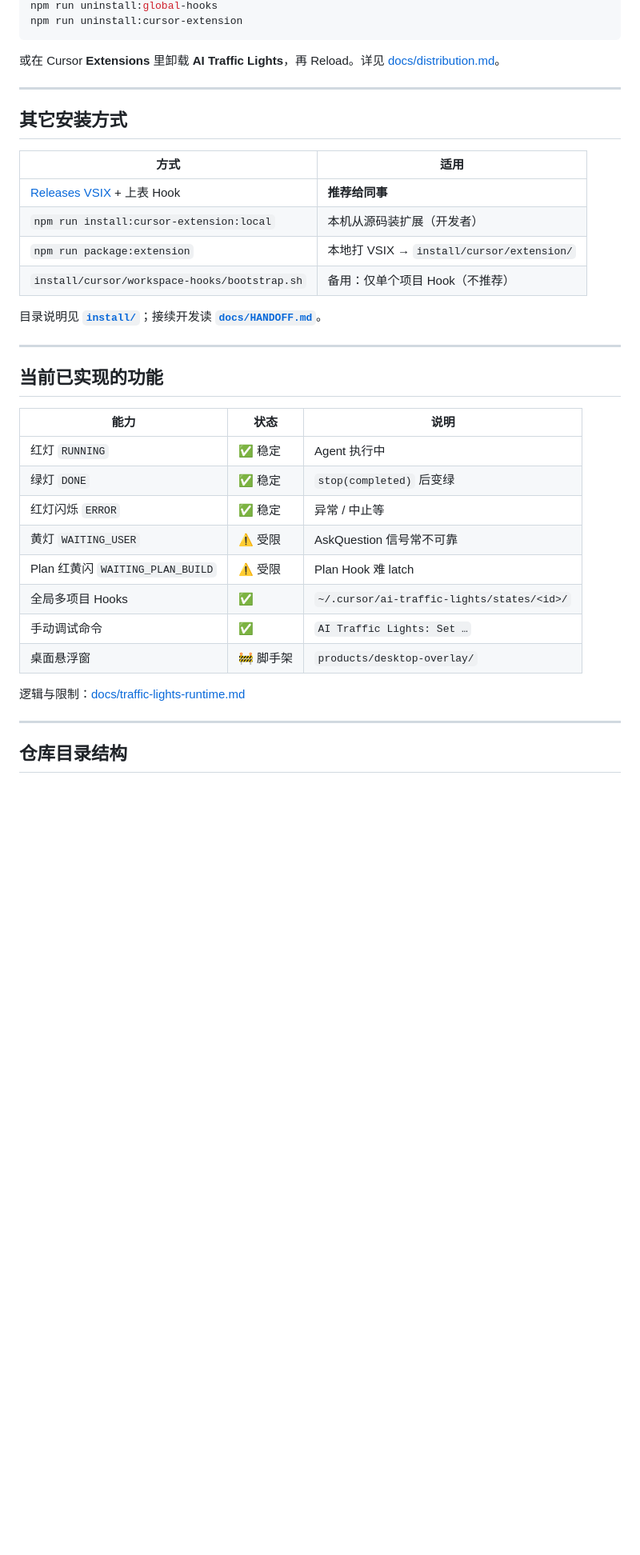
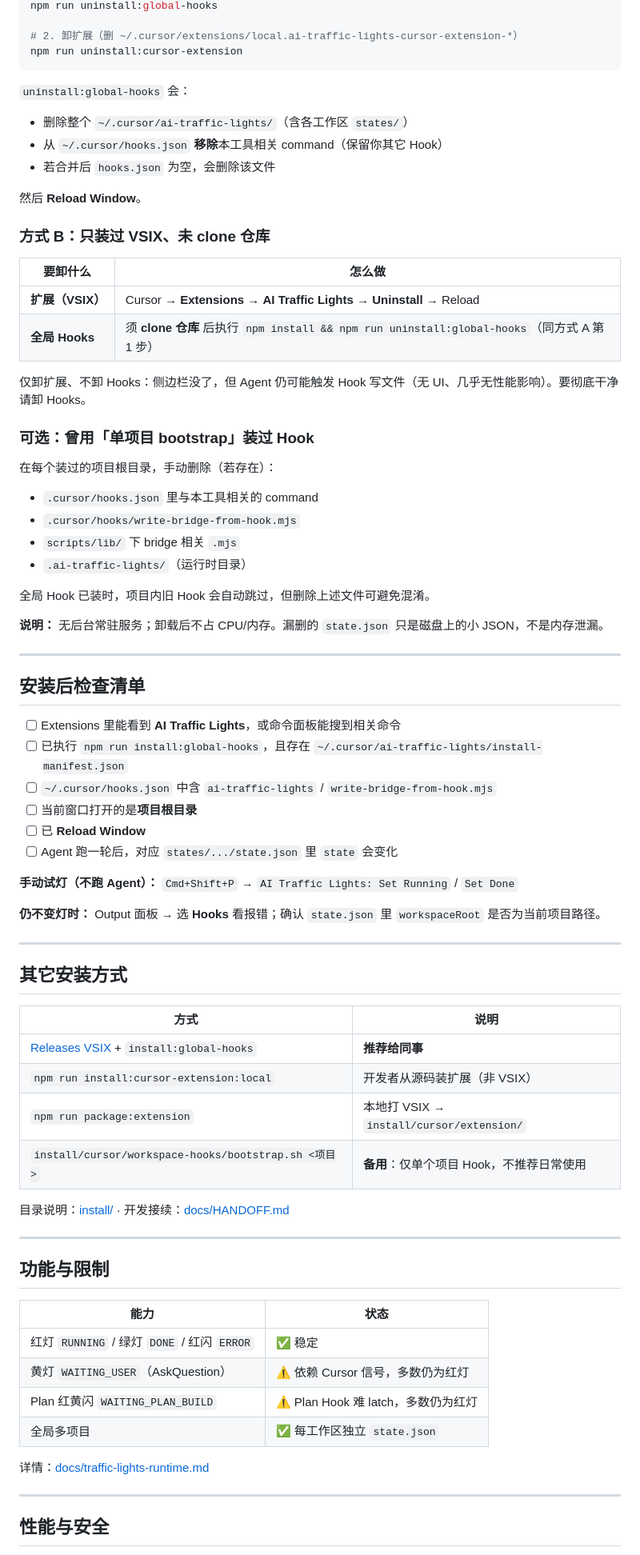
Before and after one commit to JikerSun/sjk-traffic_lights, a Markdown page: README.md, the part around one of its changes. Shown at 80% size. GitHub-like rendering; blank space fills up the shorter version.

````diff
--- a/README.md
+++ b/README.md
@@ -46,40 +84,81 @@ cd sjk-traffic_lights   # 已 clone 的目录
 npm run uninstall:global-hooks
+
+# 2. 卸扩展（删 ~/.cursor/extensions/local.ai-traffic-lights-cursor-extension-*）
 npm run uninstall:cursor-extension
 ```
 
-或在 Cursor **Extensions** 里卸载 **AI Traffic Lights**，再 Reload。详见 [docs/distribution.md](docs/distribution.md)。
+`uninstall:global-hooks` 会：
+
+- 删除整个 `~/.cursor/ai-traffic-lights/`（含各工作区 `states/`）
+- 从 `~/.cursor/hooks.json` **移除**本工具相关 command（保留你其它 Hook）
+- 若合并后 `hooks.json` 为空，会删除该文件
+
+然后 **Reload Window**。
+
+### 方式 B：只装过 VSIX、未 clone 仓库
+
+| 要卸什么 | 怎么做 |
+|----------|--------|
+| **扩展（VSIX）** | Cursor → **Extensions** → **AI Traffic Lights** → **Uninstall** → Reload |
+| **全局 Hooks** | 须 **clone 仓库** 后执行 `npm install && npm run uninstall:global-hooks`（同方式 A 第 1 步） |
+
+仅卸扩展、不卸 Hooks：侧边栏没了，但 Agent 仍可能触发 Hook 写文件（无 UI、几乎无性能影响）。要彻底干净请卸 Hooks。
+
+### 可选：曾用「单项目 bootstrap」装过 Hook
+
+在每个装过的项目根目录，手动删除（若存在）：
+
+- `.cursor/hooks.json` 里与本工具相关的 command
+- `.cursor/hooks/write-bridge-from-hook.mjs`
+- `scripts/lib/` 下 bridge 相关 `.mjs`
+- `.ai-traffic-lights/`（运行时目录）
+
+全局 Hook 已装时，项目内旧 Hook 会自动跳过，但删除上述文件可避免混淆。
+
+**说明：** 无后台常驻服务；卸载后不占 CPU/内存。漏删的 `state.json` 只是磁盘上的小 JSON，不是内存泄漏。
+
+---
+
+## 安装后检查清单
+
+- [ ] Extensions 里能看到 **AI Traffic Lights**，或命令面板能搜到相关命令
+- [ ] 已执行 `npm run install:global-hooks`，且存在 `~/.cursor/ai-traffic-lights/install-manifest.json`
+- [ ] `~/.cursor/hooks.json` 中含 `ai-traffic-lights` / `write-bridge-from-hook.mjs`
+- [ ] 当前窗口打开的是**项目根目录**
+- [ ] 已 **Reload Window**
+- [ ] Agent 跑一轮后，对应 `states/.../state.json` 里 `state` 会变化
+
+**手动试灯（不跑 Agent）：** `Cmd+Shift+P` → `AI Traffic Lights: Set Running` / `Set Done`
+
+**仍不变灯时：** Output 面板 → 选 **Hooks** 看报错；确认 `state.json` 里 `workspaceRoot` 是否为当前项目路径。
 
 ---
 
 ## 其它安装方式
 
-| 方式 | 适用 |
+| 方式 | 说明 |
 |------|------|
-| [Releases VSIX](https://github.com/JikerSun/sjk-traffic_lights/releases) + 上表 Hook | **推荐给同事** |
-| `npm run install:cursor-extension:local` | 本机从源码装扩展（开发者） |
+| [Releases VSIX](https://github.com/JikerSun/sjk-traffic_lights/releases) + `install:global-hooks` | **推荐给同事** |
+| `npm run install:cursor-extension:local` | 开发者从源码装扩展（非 VSIX） |
 | `npm run package:extension` | 本地打 VSIX → `install/cursor/extension/` |
-| `install/cursor/workspace-hooks/bootstrap.sh` | 备用：仅单个项目 Hook（不推荐） |
+| `install/cursor/workspace-hooks/bootstrap.sh <项目>` | **备用**：仅单个项目 Hook，不推荐日常使用 |
 
-目录说明见 **[`install/`](install/)**；接续开发读 **[`docs/HANDOFF.md`](docs/HANDOFF.md)**。
+目录说明：[install/](install/) · 开发接续：[docs/HANDOFF.md](docs/HANDOFF.md)
 
 ---
 
-## 当前已实现的功能
+## 功能与限制
 
-| 能力 | 状态 | 说明 |
-|------|------|------|
-| 红灯 `RUNNING` | ✅ 稳定 | Agent 执行中 |
-| 绿灯 `DONE` | ✅ 稳定 | `stop(completed)` 后变绿 |
-| 红灯闪烁 `ERROR` | ✅ 稳定 | 异常 / 中止等 |
-| 黄灯 `WAITING_USER` | ⚠️ 受限 | AskQuestion 信号常不可靠 |
-| Plan 红黄闪 `WAITING_PLAN_BUILD` | ⚠️ 受限 | Plan Hook 难 latch |
-| 全局多项目 Hooks | ✅ | `~/.cursor/ai-traffic-lights/states/<id>/` |
-| 手动调试命令 | ✅ | `AI Traffic Lights: Set …` |
-| 桌面悬浮窗 | 🚧 脚手架 | `products/desktop-overlay/` |
+| 能力 | 状态 |
+|------|------|
+| 红灯 `RUNNING` / 绿灯 `DONE` / 红闪 `ERROR` | ✅ 稳定 |
+| 黄灯 `WAITING_USER`（AskQuestion） | ⚠️ 依赖 Cursor 信号，多数仍为红灯 |
+| Plan 红黄闪 `WAITING_PLAN_BUILD` | ⚠️ Plan Hook 难 latch，多数仍为红灯 |
+| 全局多项目 | ✅ 每工作区独立 `state.json` |
 
-逻辑与限制：[docs/traffic-lights-runtime.md](docs/traffic-lights-runtime.md)
+详情：[docs/traffic-lights-runtime.md](docs/traffic-lights-runtime.md)
 
 ---
 
-## 仓库目录结构
+## 性能与安全
 
````
Also changed, not shown: other parts of README.md (+67 -36 lines).
